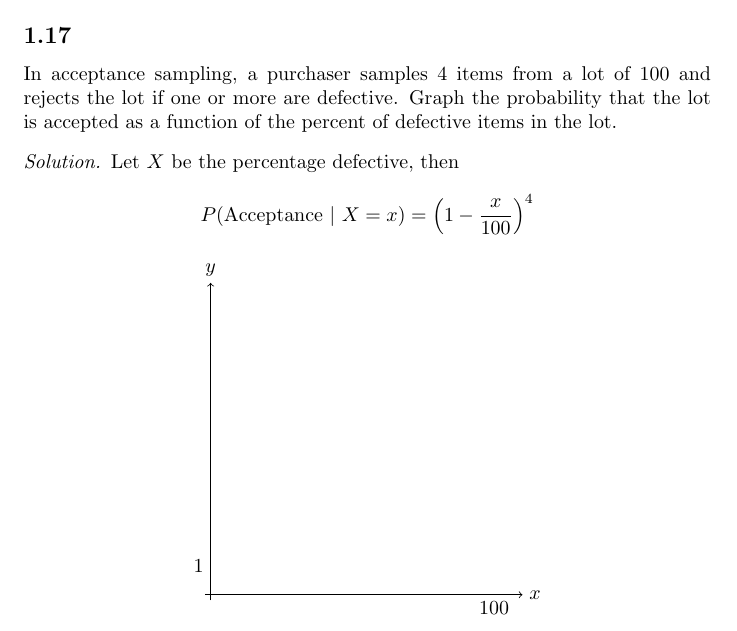
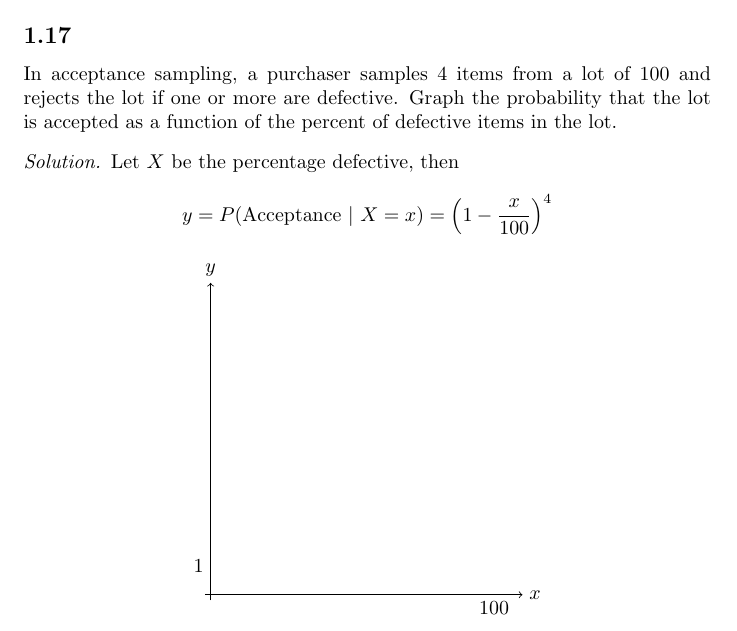
Before and after one commit to TommyHughes/Mathematical_Statistics_and_Data_Analysis, a LaTeX document (main.tex, which reads Chapter1.tex): part of page 3 of 4, cut so that both start at the same text. Compiled offline with pdfLaTeX.

Commit message:
Updates from Overleaf

```diff
--- a/Chapter1.tex
+++ b/Chapter1.tex
@@ -47,7 +47,7 @@
     In acceptance sampling, a purchaser samples 4 items from a lot of 100 and rejects the lot if one or more are defective. Graph the probability that the lot is accepted as a function of the percent of defective items in the lot.
 
     \begin{proof}[Solution] Let \( X \) be the percentage defective, then
-    \[ P(\text{Acceptance }\vert \text{ } X = x) = \left( 1-\frac{x}{100} \right)^4 \]
+    \[ y = P(\text{Acceptance }\vert \text{ } X = x) = \left( 1-\frac{x}{100} \right)^4 \]
         \begin{center}
             \begin{tikzpicture}
                 \draw[->] (-0.1,0) -- (5.5,0) node[right] {$x$};
```
